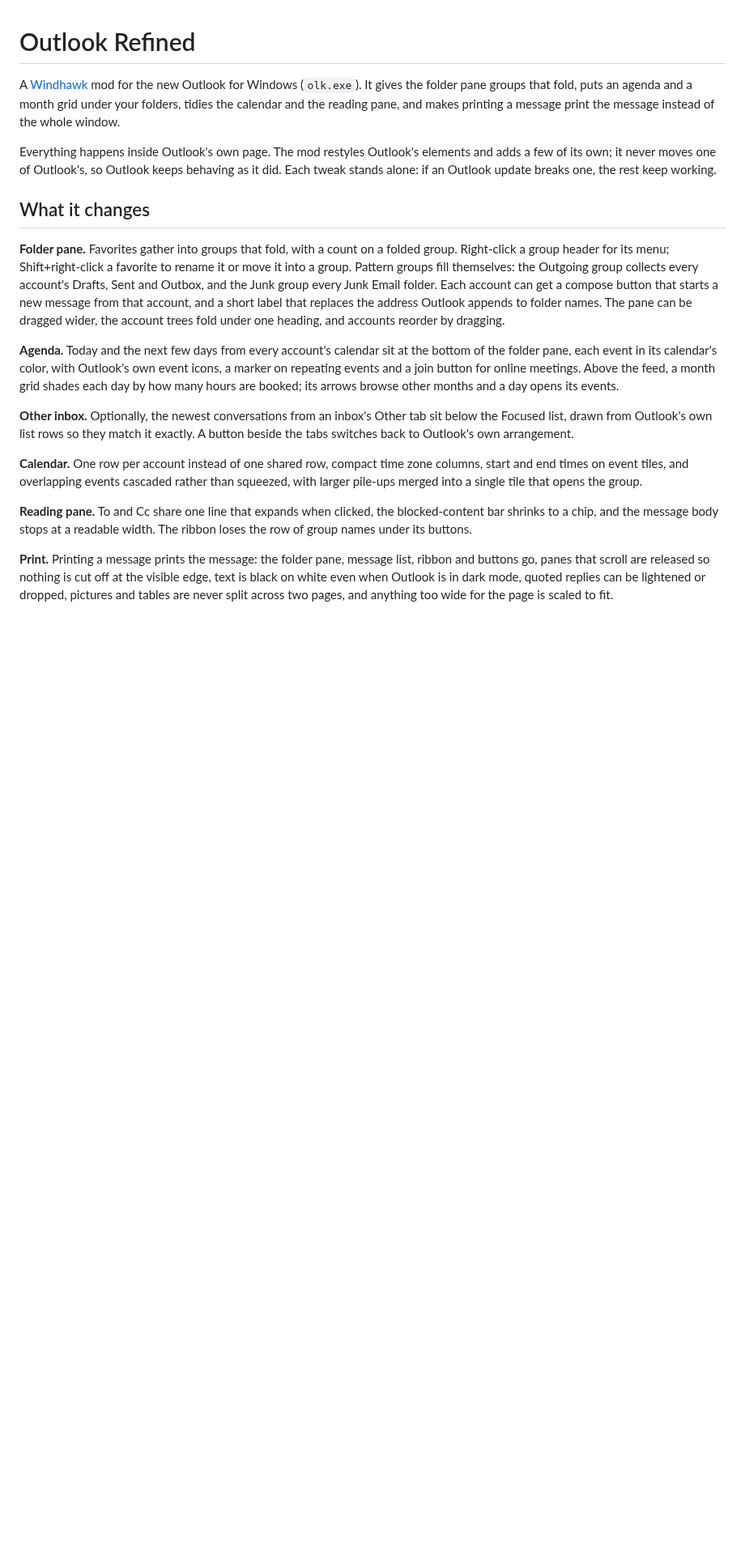
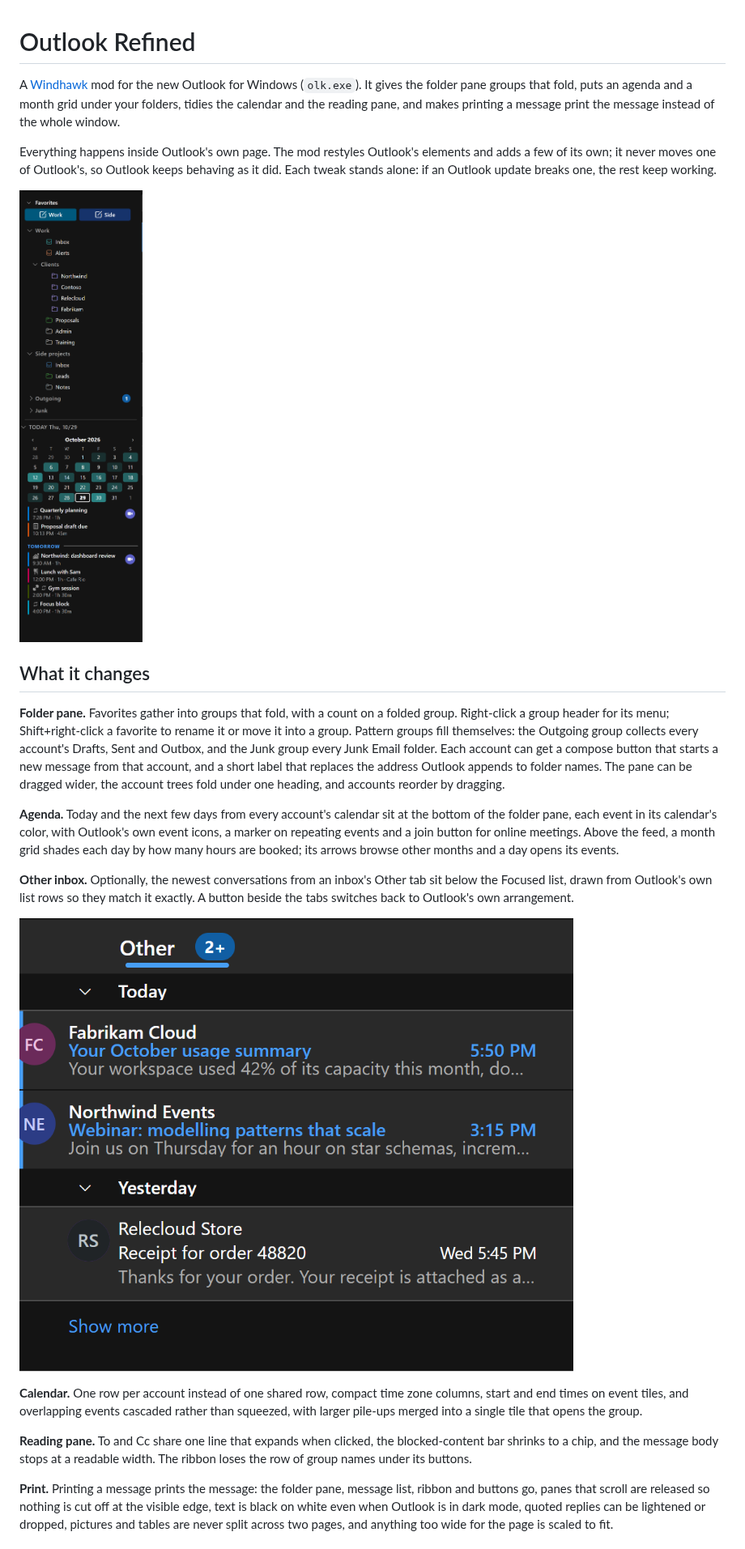
Before and after one commit to ae-reid-havens/outlook-refined, a Markdown page: README.md, the part around the change. Shown at 81% size. Drawn GitHub-style; pictures changed too: docs/folder-pane.png (added), docs/other-inbox.png (added); blank space fills up the shorter version.

Commit message:
README screenshots: the real mod rendered with demo content, no real mailbox data

```diff
--- a/README.md
+++ b/README.md
@@ -8,6 +8,9 @@ whole window.
 Everything happens inside Outlook's own page. The mod restyles Outlook's elements and adds a few
 of its own; it never moves one of Outlook's, so Outlook keeps behaving as it did. Each tweak
 stands alone: if an Outlook update breaks one, the rest keep working.
+
+![The folder pane with grouped favorites, per-account compose buttons, a month grid and the
+agenda](docs/folder-pane.png)
 
 ## What it changes
 
@@ -28,6 +31,8 @@ events.
 **Other inbox.** Optionally, the newest conversations from an inbox's Other tab sit below the
 Focused list, drawn from Outlook's own list rows so they match it exactly. A button beside the
 tabs switches back to Outlook's own arrangement.
+
+![The Other inbox card below the Focused list](docs/other-inbox.png)
 
 **Calendar.** One row per account instead of one shared row, compact time zone columns, start
 and end times on event tiles, and overlapping events cascaded rather than squeezed, with larger
```
